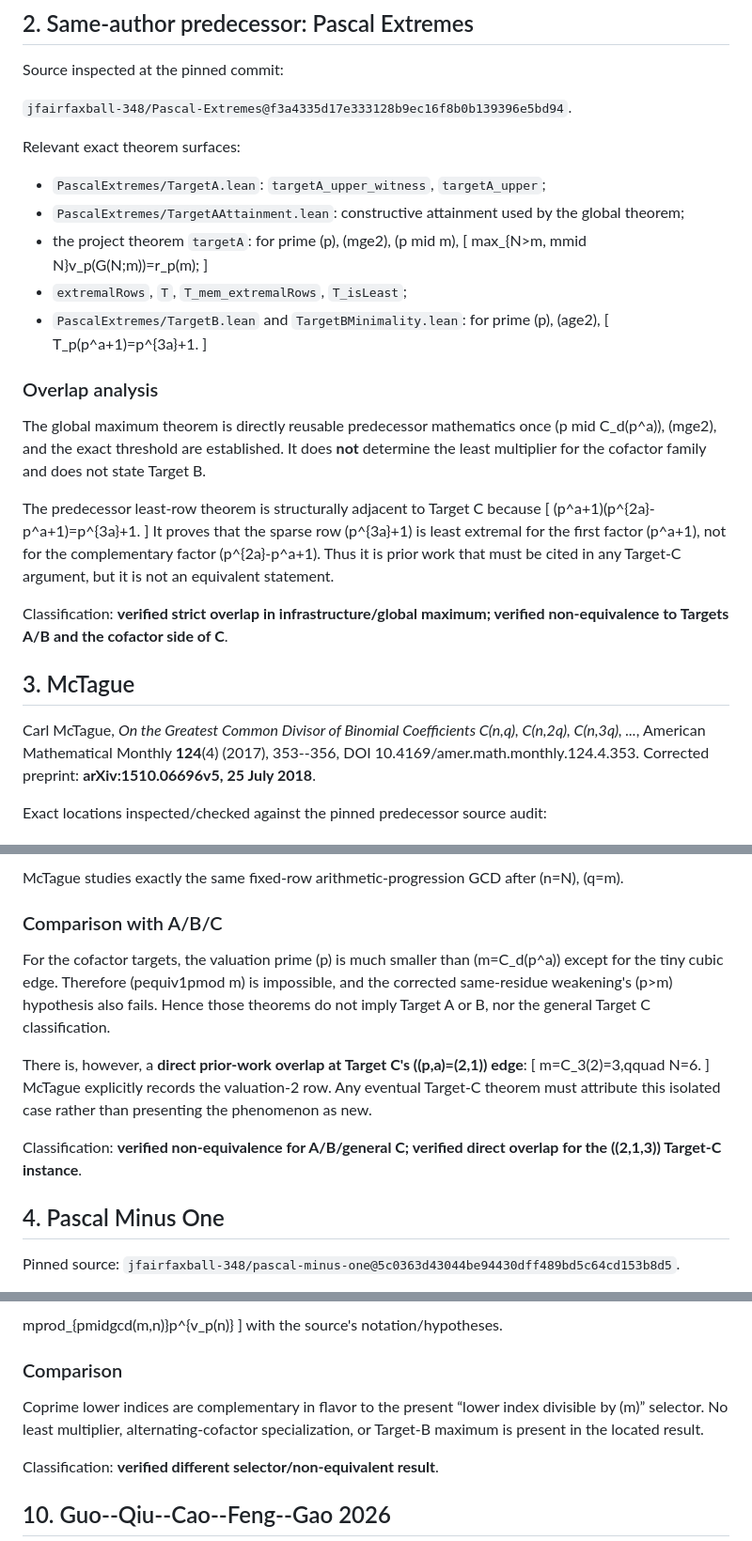
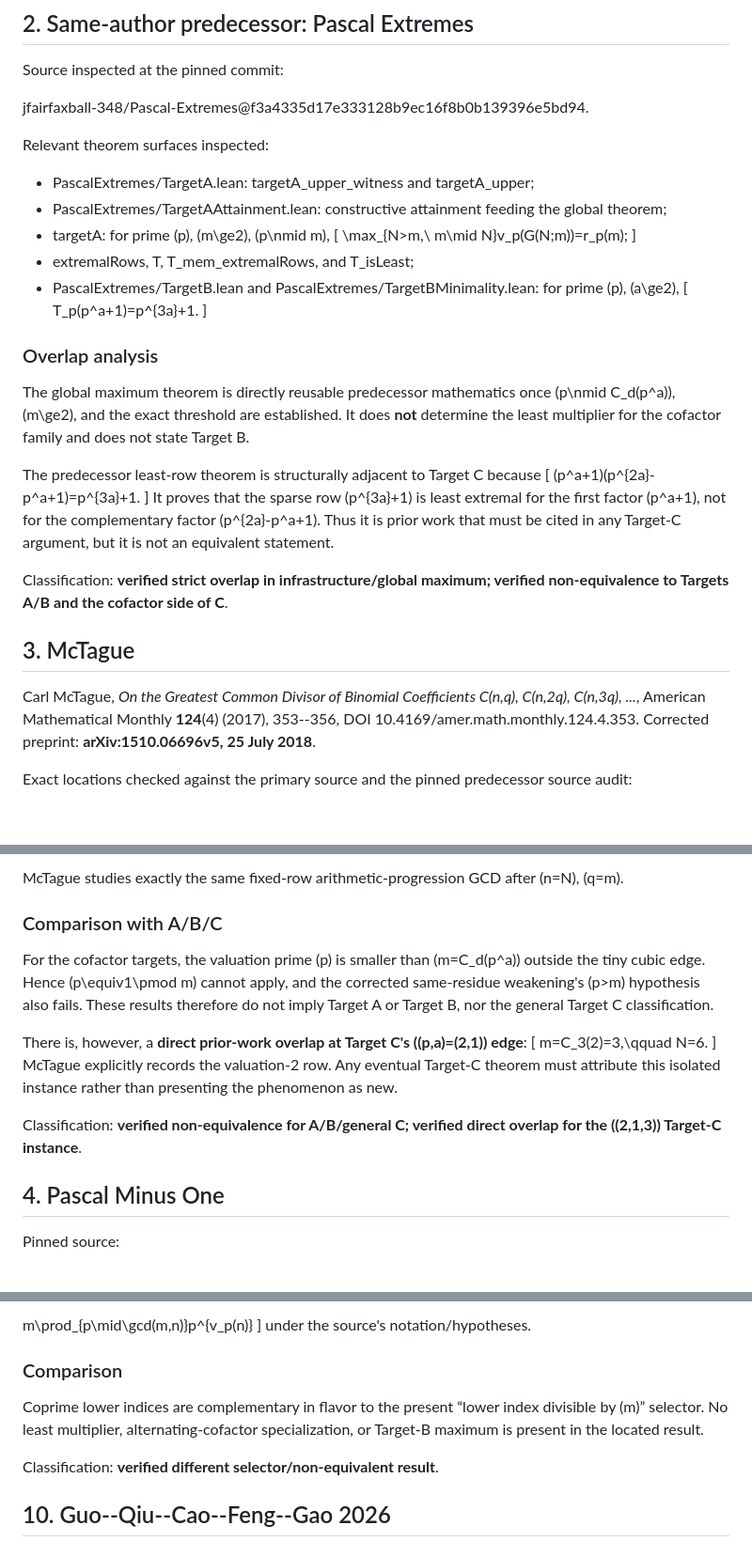
Before and after one commit to jfairfaxball-348/pascal-cofactors, a Markdown page: notes/prior-art-audit-2.md, 3 parts joined by grey strips. Shown at 94% size. GitHub-like rendering.

Commit message:
Stage 2: restore Markdown math escaping in prior-art audit

```diff
--- a/notes/prior-art-audit-2.md
+++ b/notes/prior-art-audit-2.md
@@ -54,33 +54,31 @@
 
 Source inspected at the pinned commit:
 
-`jfairfaxball-348/Pascal-Extremes@f3a4335d17e333128b9ec16f8b0b139396e5bd94`.
+jfairfaxball-348/Pascal-Extremes@f3a4335d17e333128b9ec16f8b0b139396e5bd94.
 
-Relevant exact theorem surfaces:
+Relevant theorem surfaces inspected:
 
-- `PascalExtremes/TargetA.lean`: `targetA_upper_witness`, `targetA_upper`;
-- `PascalExtremes/TargetAAttainment.lean`: constructive attainment used by the global theorem;
-- the project theorem `targetA`: for prime (p), (mge2), (p
-mid m),
-  [
-  max_{N>m, mmid N}v_p(G(N;m))=r_p(m);
-  ]
-- `extremalRows`, `T`, `T_mem_extremalRows`, `T_isLeast`;
-- `PascalExtremes/TargetB.lean` and `TargetBMinimality.lean`: for prime (p), (age2),
-  [
+- PascalExtremes/TargetA.lean: targetA_upper_witness and targetA_upper;
+- PascalExtremes/TargetAAttainment.lean: constructive attainment feeding the global theorem;
+- targetA: for prime \(p\), \(m\ge2\), \(p\nmid m\),
+  \[
+  \max_{N>m,\ m\mid N}v_p(G(N;m))=r_p(m);
+  \]
+- extremalRows, T, T_mem_extremalRows, and T_isLeast;
+- PascalExtremes/TargetB.lean and PascalExtremes/TargetBMinimality.lean: for prime \(p\), \(a\ge2\),
+  \[
   T_p(p^a+1)=p^{3a}+1.
-  ]
+  \]
 
 ### Overlap analysis
 
-The global maximum theorem is directly reusable predecessor mathematics once (p
-mid C_d(p^a)), (mge2), and the exact threshold are established. It does **not** determine the least multiplier for the cofactor family and does not state Target B.
+The global maximum theorem is directly reusable predecessor mathematics once \(p\nmid C_d(p^a)\), \(m\ge2\), and the exact threshold are established. It does **not** determine the least multiplier for the cofactor family and does not state Target B.
 
 The predecessor least-row theorem is structurally adjacent to Target C because
-[
+\[
 (p^a+1)(p^{2a}-p^a+1)=p^{3a}+1.
-]
-It proves that the sparse row (p^{3a}+1) is least extremal for the first factor (p^a+1), not for the complementary factor (p^{2a}-p^a+1). Thus it is prior work that must be cited in any Target-C argument, but it is not an equivalent statement.
+\]
+It proves that the sparse row \(p^{3a}+1\) is least extremal for the first factor \(p^a+1\), not for the complementary factor \(p^{2a}-p^a+1\). Thus it is prior work that must be cited in any Target-C argument, but it is not an equivalent statement.
 
 Classification: **verified strict overlap in infrastructure/global maximum; verified non-equivalence to Targets A/B and the cofactor side of C**.
 
@@ -88,5 +86,5 @@ Classification: **verified strict overlap in infrastructure/global maximum; veri
 
 Carl McTague, *On the Greatest Common Divisor of Binomial Coefficients C(n,q), C(n,2q), C(n,3q), ...*, American Mathematical Monthly **124**(4) (2017), 353--356, DOI 10.4169/amer.math.monthly.124.4.353. Corrected preprint: **arXiv:1510.06696v5, 25 July 2018**.
 
-Exact locations inspected/checked against the pinned predecessor source audit:
+Exact locations checked against the primary source and the pinned predecessor source audit:
 
@@ -109,20 +105,19 @@ ight)=2.
 
-McTague studies exactly the same fixed-row arithmetic-progression GCD after (n=N), (q=m).
+McTague studies exactly the same fixed-row arithmetic-progression GCD after \(n=N\), \(q=m\).
 
 ### Comparison with A/B/C
 
-For the cofactor targets, the valuation prime (p) is much smaller than (m=C_d(p^a)) except for the tiny cubic edge. Therefore (pequiv1pmod m) is impossible, and the corrected same-residue weakening's (p>m) hypothesis also fails. Hence those theorems do not imply Target A or B, nor the general Target C classification.
+For the cofactor targets, the valuation prime \(p\) is smaller than \(m=C_d(p^a)\) outside the tiny cubic edge. Hence \(p\equiv1\pmod m\) cannot apply, and the corrected same-residue weakening's \(p>m\) hypothesis also fails. These results therefore do not imply Target A or Target B, nor the general Target C classification.
 
-There is, however, a **direct prior-work overlap at Target C's ((p,a)=(2,1)) edge**:
-[
-m=C_3(2)=3,qquad N=6.
-]
-McTague explicitly records the valuation-2 row. Any eventual Target-C theorem must attribute this isolated case rather than presenting the phenomenon as new.
+There is, however, a **direct prior-work overlap at Target C's \((p,a)=(2,1)\) edge**:
+\[
+m=C_3(2)=3,\qquad N=6.
+\]
+McTague explicitly records the valuation-2 row. Any eventual Target-C theorem must attribute this isolated instance rather than presenting the phenomenon as new.
 
-Classification: **verified non-equivalence for A/B/general C; verified direct overlap for the ((2,1,3)) Target-C instance**.
+Classification: **verified non-equivalence for A/B/general C; verified direct overlap for the \((2,1,3)\) Target-C instance**.
 
 ## 4. Pascal Minus One
 
 Pinned source:
-`jfairfaxball-348/pascal-minus-one@5c0363d43044be94430dff489bd5c64cd153b8d5`.
 
@@ -230,11 +225,11 @@
 =
-mprod_{pmidgcd(m,n)}p^{v_p(n)}
-]
-with the source's notation/hypotheses.
+m\prod_{p\mid\gcd(m,n)}p^{v_p(n)}
+\]
+under the source's notation/hypotheses.
 
 ### Comparison
 
-Coprime lower indices are complementary in flavor to the present “lower index divisible by (m)” selector. No least multiplier, alternating-cofactor specialization, or Target-B maximum is present in the located result.
+Coprime lower indices are complementary in flavor to the present “lower index divisible by \(m\)” selector. No least multiplier, alternating-cofactor specialization, or Target-B maximum is present in the located result.
 
 Classification: **verified different selector/non-equivalent result**.
 
```
Also changed, not shown: other parts of notes/prior-art-audit-2.md (+118 -119 lines).
